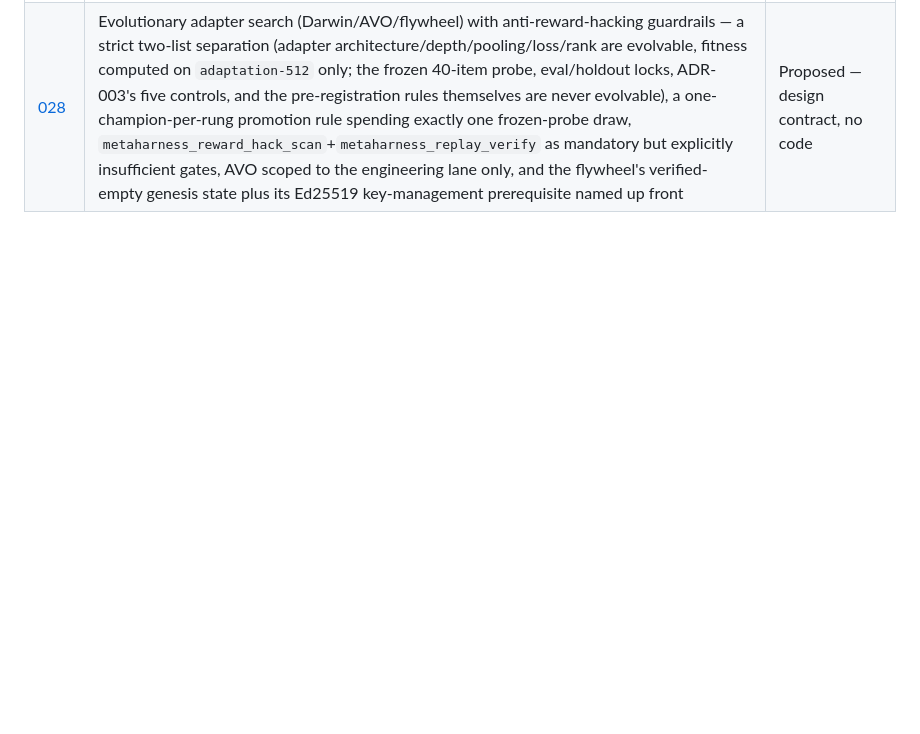
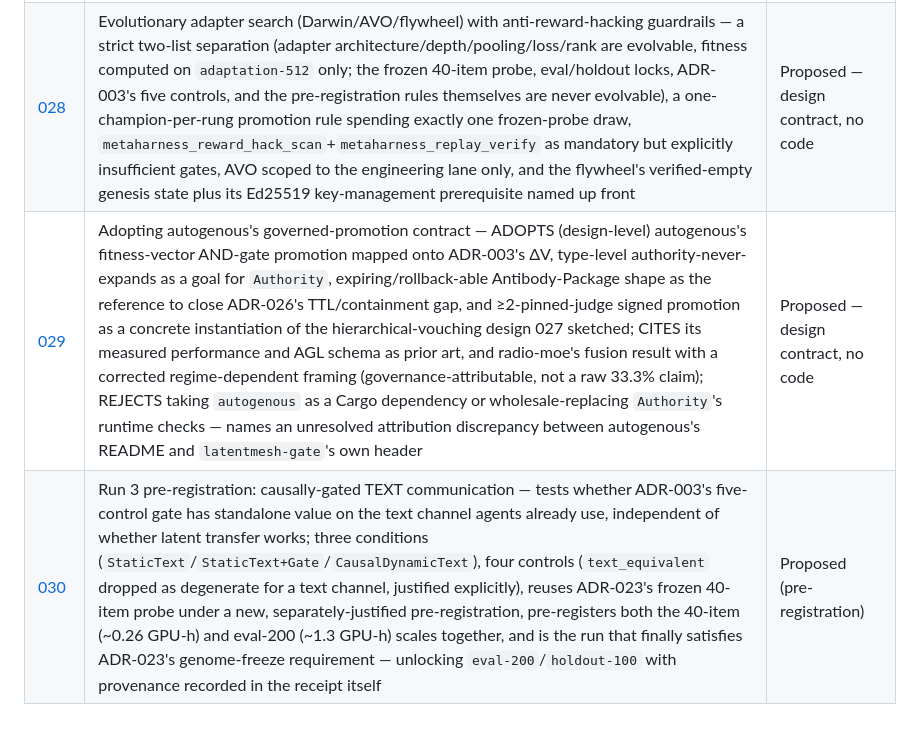
Before and after one commit to ruvnet/LatentMesh, a Markdown page: docs/adr/README.md, the part around the change. GitHub-like rendering; blank space fills up the shorter version.

```diff
--- a/docs/adr/README.md
+++ b/docs/adr/README.md
@@ -35,3 +35,5 @@ not shipped systems; each states plainly what is and isn't built.
 | [026](026-verified-edge-federation-wire-contract.md) | Verified-edge federation wire contract — adopts agentdb's `CausalEdgeSync` QUIC message shape as reference prior art, adapted to carry ADR-003's `ΔV`/`worst_p_value`/decoy-control provenance/authority ceiling/signature; only edges that passed the five-control test may publish, receivers always re-verify locally before granting authority (federated claims are hints, never authority, per ADR-008 and the cognitum ADR-099 self-attestation precedent already cited in ADR-021); transport-agnostic, ~140 bytes, fits one Air frame unfragmented | Proposed — design contract, no code |
 | [027](027-latent-prefix-context-window-delivery.md) | Latent-prefix context-window delivery (the M4.5 contingency) — registers soft-prefix conditioning at the receiver's input boundary as the pre-named fallback if run 2's mid-layer injection gates (M3/M4) fail, mapped to `latentmesh-gate`'s existing `LatentPrefix` authority tier; a strictly easier transfer problem than mid-layer overwrite (usefulness-as-input, not valid mid-layer geometry) but explicitly NOT part of run 2's current scope and requires its own ADR-023-style pre-registration before any probe | Proposed — registration only, not scheduled |
 | [028](028-evolutionary-adapter-search-anti-gaming.md) | Evolutionary adapter search (Darwin/AVO/flywheel) with anti-reward-hacking guardrails — a strict two-list separation (adapter architecture/depth/pooling/loss/rank are evolvable, fitness computed on `adaptation-512` only; the frozen 40-item probe, eval/holdout locks, ADR-003's five controls, and the pre-registration rules themselves are never evolvable), a one-champion-per-rung promotion rule spending exactly one frozen-probe draw, `metaharness_reward_hack_scan`+`metaharness_replay_verify` as mandatory but explicitly insufficient gates, AVO scoped to the engineering lane only, and the flywheel's verified-empty genesis state plus its Ed25519 key-management prerequisite named up front | Proposed — design contract, no code |
+| [029](029-autogenous-governed-promotion-adoption.md) | Adopting autogenous's governed-promotion contract — ADOPTS (design-level) autogenous's fitness-vector AND-gate promotion mapped onto ADR-003's ΔV, type-level authority-never-expands as a goal for `Authority`, expiring/rollback-able Antibody-Package shape as the reference to close ADR-026's TTL/containment gap, and ≥2-pinned-judge signed promotion as a concrete instantiation of the hierarchical-vouching design 027 sketched; CITES its measured performance and AGL schema as prior art, and radio-moe's fusion result with a corrected regime-dependent framing (governance-attributable, not a raw 33.3% claim); REJECTS taking `autogenous` as a Cargo dependency or wholesale-replacing `Authority`'s runtime checks — names an unresolved attribution discrepancy between autogenous's README and `latentmesh-gate`'s own header | Proposed — design contract, no code |
+| [030](030-run3-causally-gated-text-pre-registration.md) | Run 3 pre-registration: causally-gated TEXT communication — tests whether ADR-003's five-control gate has standalone value on the text channel agents already use, independent of whether latent transfer works; three conditions (`StaticText`/`StaticText+Gate`/`CausalDynamicText`), four controls (`text_equivalent` dropped as degenerate for a text channel, justified explicitly), reuses ADR-023's frozen 40-item probe under a new, separately-justified pre-registration, pre-registers both the 40-item (~0.26 GPU-h) and eval-200 (~1.3 GPU-h) scales together, and is the run that finally satisfies ADR-023's genome-freeze requirement — unlocking `eval-200`/`holdout-100` with provenance recorded in the receipt itself | Proposed (pre-registration) |
```
Also changed, not shown: docs/adr/029-autogenous-governed-promotion-adoption.md (added, +201 -0 lines), docs/adr/030-run3-causally-gated-text-pre-registration.md (added, +259 -0 lines).
